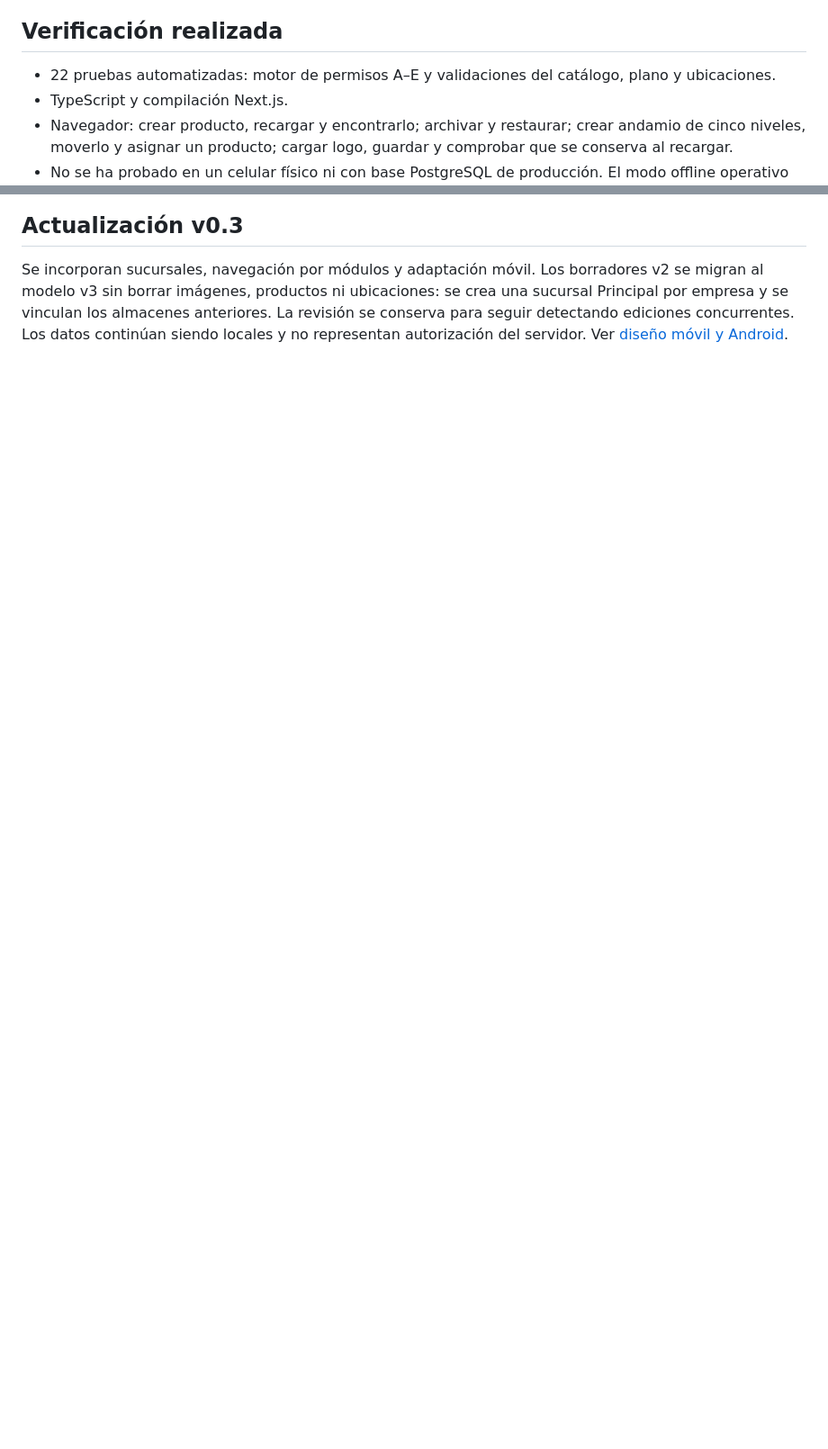
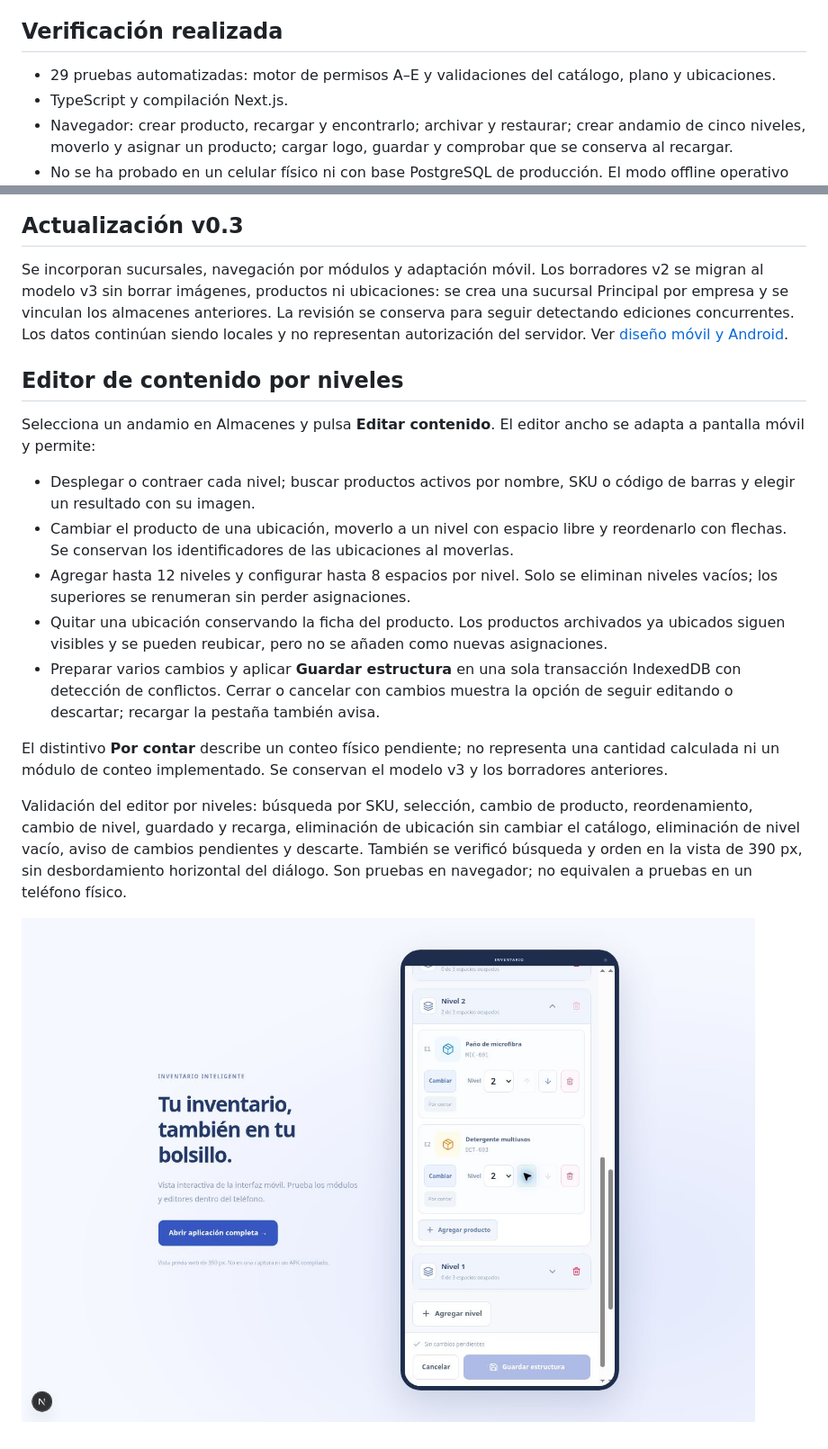
Before and after one commit to sevenxfake-cmyk/InventarioInteligente, a Markdown page: docs/editors.md, 2 parts joined by grey strips. Shown at 90% size. GitHub-like rendering; pictures changed too: docs/editor-niveles-movil.jpg (added); blank space fills up the shorter version.

Commit message:
Add staged rack structure editor with product search and mobile level controls

```diff
--- a/docs/editors.md
+++ b/docs/editors.md
@@ -22,7 +22,7 @@ Las ubicaciones no contienen cantidades: mover o asignar productos no actualiza
 
 ## Verificación realizada
 
-- 22 pruebas automatizadas: motor de permisos A–E y validaciones del catálogo, plano y ubicaciones.
+- 29 pruebas automatizadas: motor de permisos A–E y validaciones del catálogo, plano y ubicaciones.
 - TypeScript y compilación Next.js.
 - Navegador: crear producto, recargar y encontrarlo; archivar y restaurar; crear andamio de cinco niveles, moverlo y asignar un producto; cargar logo, guardar y comprobar que se conserva al recargar.
 - No se ha probado en un celular físico ni con base PostgreSQL de producción. El modo offline operativo de trabajadores sigue pendiente.
@@ -40,3 +40,19 @@ La captura incluye los datos ficticios utilizados en las pruebas del navegador.
 ## Actualización v0.3
 
 Se incorporan sucursales, navegación por módulos y adaptación móvil. Los borradores v2 se migran al modelo v3 sin borrar imágenes, productos ni ubicaciones: se crea una sucursal Principal por empresa y se vinculan los almacenes anteriores. La revisión se conserva para seguir detectando ediciones concurrentes. Los datos continúan siendo locales y no representan autorización del servidor. Ver [diseño móvil y Android](mobile-and-android.md).
+
+## Editor de contenido por niveles
+
+Selecciona un andamio en Almacenes y pulsa **Editar contenido**. El editor ancho se adapta a pantalla móvil y permite:
+
+- Desplegar o contraer cada nivel; buscar productos activos por nombre, SKU o código de barras y elegir un resultado con su imagen.
+- Cambiar el producto de una ubicación, moverlo a un nivel con espacio libre y reordenarlo con flechas. Se conservan los identificadores de las ubicaciones al moverlas.
+- Agregar hasta 12 niveles y configurar hasta 8 espacios por nivel. Solo se eliminan niveles vacíos; los superiores se renumeran sin perder asignaciones.
+- Quitar una ubicación conservando la ficha del producto. Los productos archivados ya ubicados siguen visibles y se pueden reubicar, pero no se añaden como nuevas asignaciones.
+- Preparar varios cambios y aplicar **Guardar estructura** en una sola transacción IndexedDB con detección de conflictos. Cerrar o cancelar con cambios muestra la opción de seguir editando o descartar; recargar la pestaña también avisa.
+
+El distintivo **Por contar** describe un conteo físico pendiente; no representa una cantidad calculada ni un módulo de conteo implementado. Se conservan el modelo v3 y los borradores anteriores.
+
+Validación del editor por niveles: búsqueda por SKU, selección, cambio de producto, reordenamiento, cambio de nivel, guardado y recarga, eliminación de ubicación sin cambiar el catálogo, eliminación de nivel vacío, aviso de cambios pendientes y descarte. También se verificó búsqueda y orden en la vista de 390 px, sin desbordamiento horizontal del diálogo. Son pruebas en navegador; no equivalen a pruebas en un teléfono físico.
+
+![Editor por niveles en la vista móvil de prueba](editor-niveles-movil.jpg)
```
Also changed, not shown: 7 other files.
